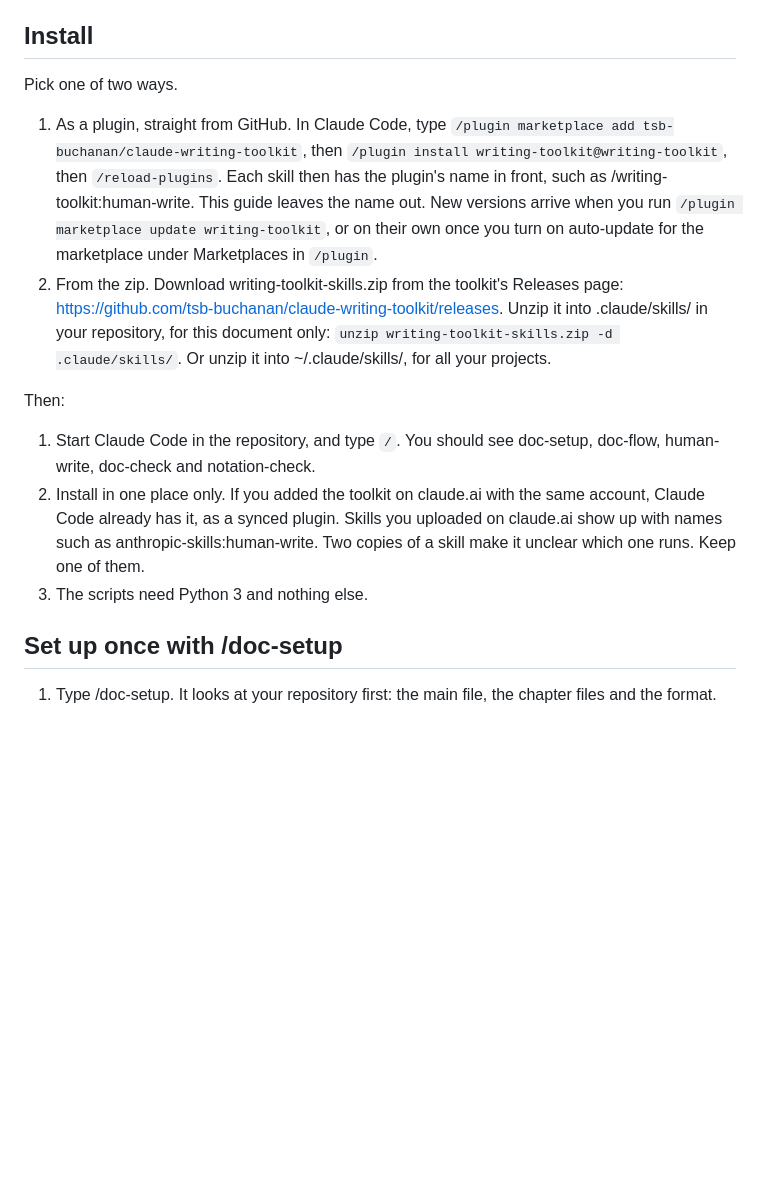
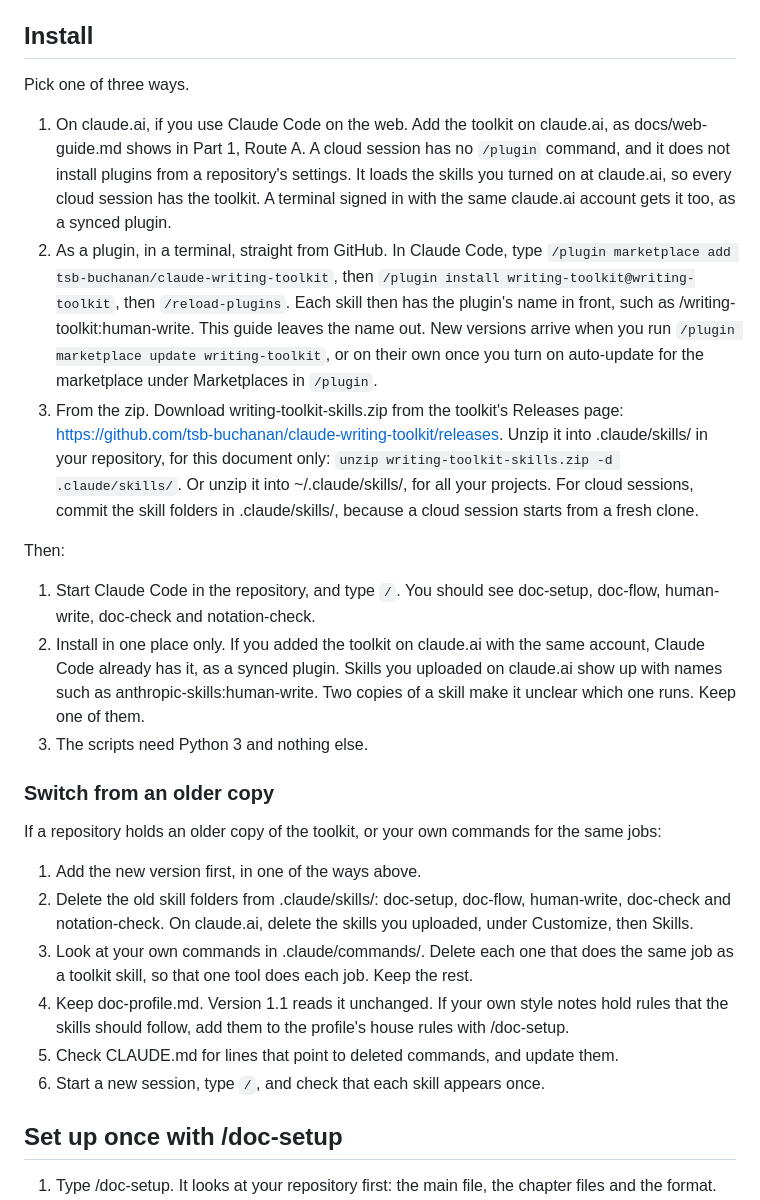
Before and after one commit to tsb-buchanan/claude-writing-toolkit, a Markdown page: docs/claude-code-guide.md, the part around the change. Rendered like a GitHub page; blank space fills up the shorter version.

Commit message:
Say how the toolkit reaches cloud sessions, and how to switch over
A cloud session has no /plugin command and ignores plugins in a
repository's settings. It loads the skills turned on at claude.ai, so
the Claude Code guide now puts that route first for Claude Code on the
web. A new part, "Switch from an older copy", says what to delete (old
skill folders, uploaded skills, own commands that do the same job) and
what to keep (doc-profile.md).

Co-Authored-By: Claude Opus 5.5 <noreply@anthropic.com>
Claude-Session: https://claude.ai/code/session_01XQRQzMvXiR24Ri6XgFTk9w

```diff
--- a/docs/claude-code-guide.md
+++ b/docs/claude-code-guide.md
@@ -4,16 +4,28 @@ This guide is for writers who keep their document in a git repository: a thesis
 
 ## Install
 
-Pick one of two ways.
+Pick one of three ways.
 
-1. As a plugin, straight from GitHub. In Claude Code, type `/plugin marketplace add tsb-buchanan/claude-writing-toolkit`, then `/plugin install writing-toolkit@writing-toolkit`, then `/reload-plugins`. Each skill then has the plugin's name in front, such as /writing-toolkit:human-write. This guide leaves the name out. New versions arrive when you run `/plugin marketplace update writing-toolkit`, or on their own once you turn on auto-update for the marketplace under Marketplaces in `/plugin`.
-2. From the zip. Download writing-toolkit-skills.zip from the toolkit's Releases page: https://github.com/tsb-buchanan/claude-writing-toolkit/releases. Unzip it into .claude/skills/ in your repository, for this document only: `unzip writing-toolkit-skills.zip -d .claude/skills/`. Or unzip it into ~/.claude/skills/, for all your projects.
+1. On claude.ai, if you use Claude Code on the web. Add the toolkit on claude.ai, as docs/web-guide.md shows in Part 1, Route A. A cloud session has no `/plugin` command, and it does not install plugins from a repository's settings. It loads the skills you turned on at claude.ai, so every cloud session has the toolkit. A terminal signed in with the same claude.ai account gets it too, as a synced plugin.
+2. As a plugin, in a terminal, straight from GitHub. In Claude Code, type `/plugin marketplace add tsb-buchanan/claude-writing-toolkit`, then `/plugin install writing-toolkit@writing-toolkit`, then `/reload-plugins`. Each skill then has the plugin's name in front, such as /writing-toolkit:human-write. This guide leaves the name out. New versions arrive when you run `/plugin marketplace update writing-toolkit`, or on their own once you turn on auto-update for the marketplace under Marketplaces in `/plugin`.
+3. From the zip. Download writing-toolkit-skills.zip from the toolkit's Releases page: https://github.com/tsb-buchanan/claude-writing-toolkit/releases. Unzip it into .claude/skills/ in your repository, for this document only: `unzip writing-toolkit-skills.zip -d .claude/skills/`. Or unzip it into ~/.claude/skills/, for all your projects. For cloud sessions, commit the skill folders in .claude/skills/, because a cloud session starts from a fresh clone.
 
 Then:
 
 1. Start Claude Code in the repository, and type `/`. You should see doc-setup, doc-flow, human-write, doc-check and notation-check.
 2. Install in one place only. If you added the toolkit on claude.ai with the same account, Claude Code already has it, as a synced plugin. Skills you uploaded on claude.ai show up with names such as anthropic-skills:human-write. Two copies of a skill make it unclear which one runs. Keep one of them.
 3. The scripts need Python 3 and nothing else.
+
+### Switch from an older copy
+
+If a repository holds an older copy of the toolkit, or your own commands for the same jobs:
+
+1. Add the new version first, in one of the ways above.
+2. Delete the old skill folders from .claude/skills/: doc-setup, doc-flow, human-write, doc-check and notation-check. On claude.ai, delete the skills you uploaded, under Customize, then Skills.
+3. Look at your own commands in .claude/commands/. Delete each one that does the same job as a toolkit skill, so that one tool does each job. Keep the rest.
+4. Keep doc-profile.md. Version 1.1 reads it unchanged. If your own style notes hold rules that the skills should follow, add them to the profile's house rules with /doc-setup.
+5. Check CLAUDE.md for lines that point to deleted commands, and update them.
+6. Start a new session, type `/`, and check that each skill appears once.
 
 ## Set up once with /doc-setup
 
```
Also changed, not shown: PLAN.md (+1 -1 lines).
